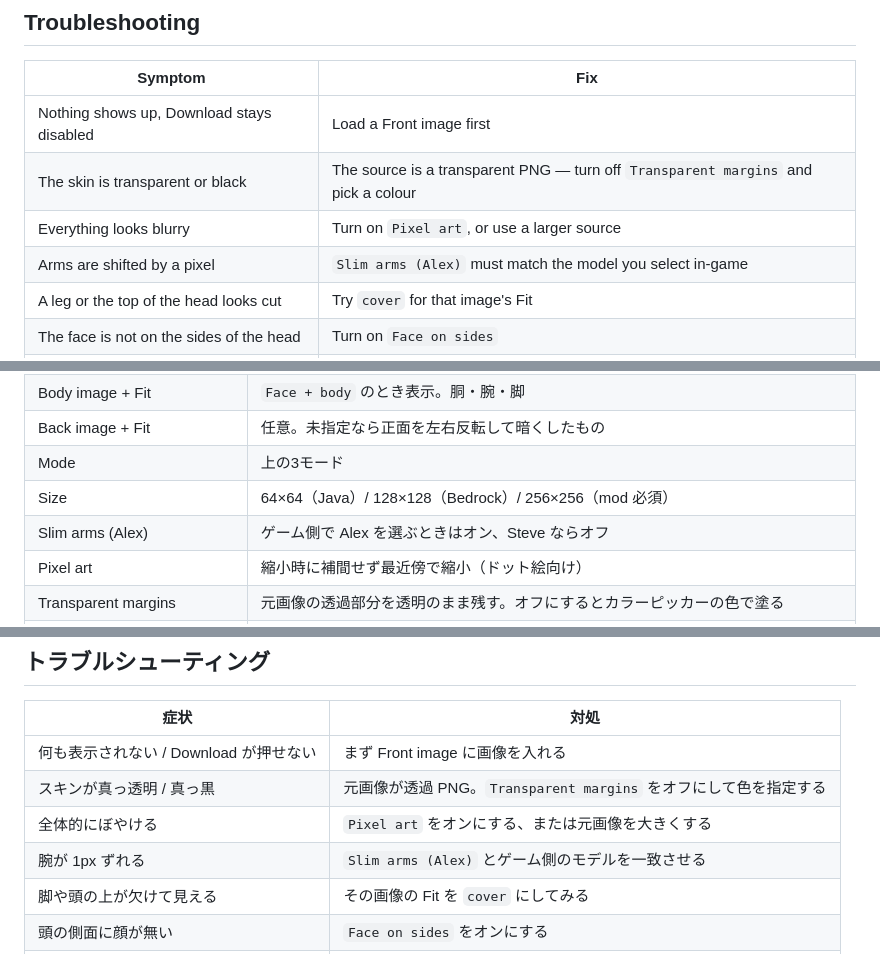
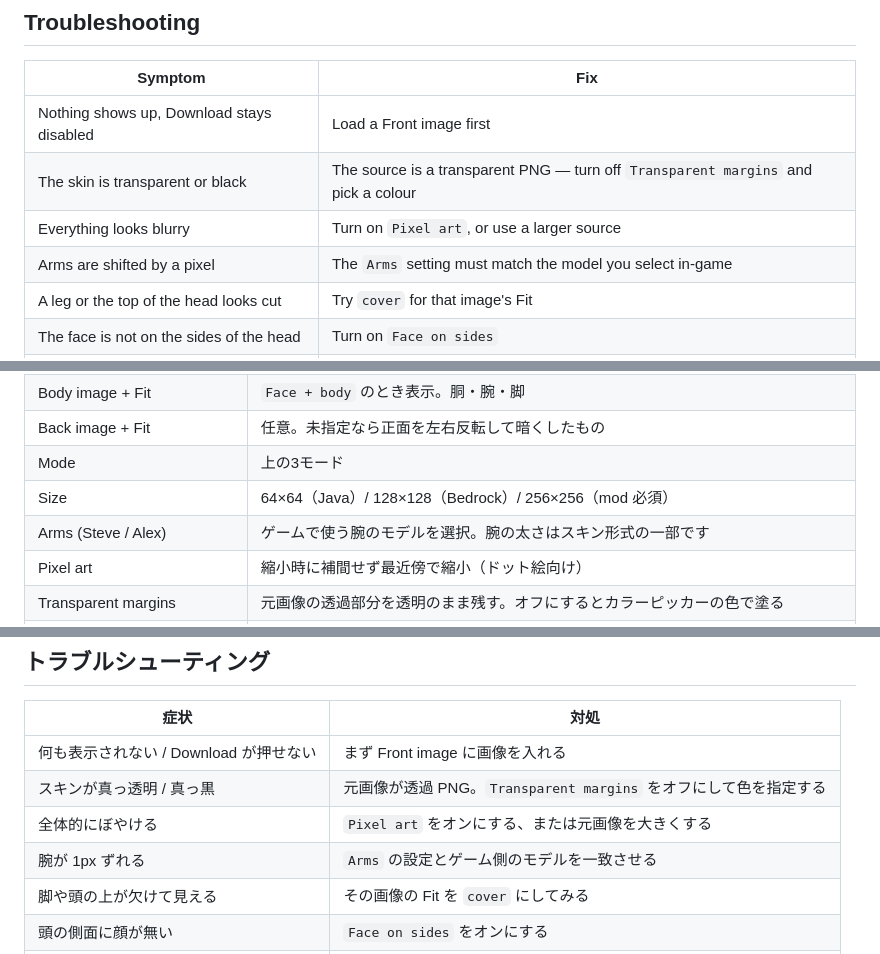
Before and after one commit to oscar269/SKINGEN, a Markdown page: README.md, 3 parts joined by grey strips. Rendered like a GitHub page.

```diff
--- a/README.md
+++ b/README.md
@@ -99,7 +99,7 @@ so a high-resolution photo keeps its detail in game (256×256 needs a skin mod).
 | Nothing shows up, Download stays disabled | Load a Front image first |
 | The skin is transparent or black | The source is a transparent PNG — turn off `Transparent margins` and pick a colour |
 | Everything looks blurry | Turn on `Pixel art`, or use a larger source |
-| Arms are shifted by a pixel | `Slim arms (Alex)` must match the model you select in-game |
+| Arms are shifted by a pixel | The `Arms` setting must match the model you select in-game |
 | A leg or the top of the head looks cut | Try `cover` for that image's Fit |
 | The face is not on the sides of the head | Turn on `Face on sides` |
 | The back looks like the front | The back image is mirrored on purpose; use a photo taken from behind |
@@ -191,7 +192,7 @@ Bedrock は 128×128 なので、**高画質な写真の細部をそのままス
 | Back image + Fit | 任意。未指定なら正面を左右反転して暗くしたもの |
 | Mode | 上の3モード |
 | Size | 64×64（Java）/ 128×128（Bedrock）/ 256×256（mod 必須） |
-| Slim arms (Alex) | ゲーム側で Alex を選ぶときはオン、Steve ならオフ |
+| Arms (Steve / Alex) | ゲームで使う腕のモデルを選択。腕の太さはスキン形式の一部です |
 | Pixel art | 縮小時に補間せず最近傍で縮小（ドット絵向け） |
 | Transparent margins | 元画像の透過部分を透明のまま残す。オフにするとカラーピッカーの色で塗る |
 | Face on sides / Face on back | 顔モードのみ表示。オンで顔画像を頭の側面 / 背面に、オフでその面を体画像から作る |
@@ -243,7 +244,7 @@ Bedrock は 128×128 なので、**高画質な写真の細部をそのままス
 | 何も表示されない / Download が押せない | まず Front image に画像を入れる |
 | スキンが真っ透明 / 真っ黒 | 元画像が透過 PNG。`Transparent margins` をオフにして色を指定する |
 | 全体的にぼやける | `Pixel art` をオンにする、または元画像を大きくする |
-| 腕が 1px ずれる | `Slim arms (Alex)` とゲーム側のモデルを一致させる |
+| 腕が 1px ずれる | `Arms` の設定とゲーム側のモデルを一致させる |
 | 脚や頭の上が欠けて見える | その画像の Fit を `cover` にしてみる |
 | 頭の側面に顔が無い | `Face on sides` をオンにする |
 | 背中が正面と同じに見える | 背面は仕様どおり反転。後ろから撮った写真を `Back image` に入れる |
```
Also changed, not shown: other parts of README.md (+3 -1 lines), image.png, 1 other file.
